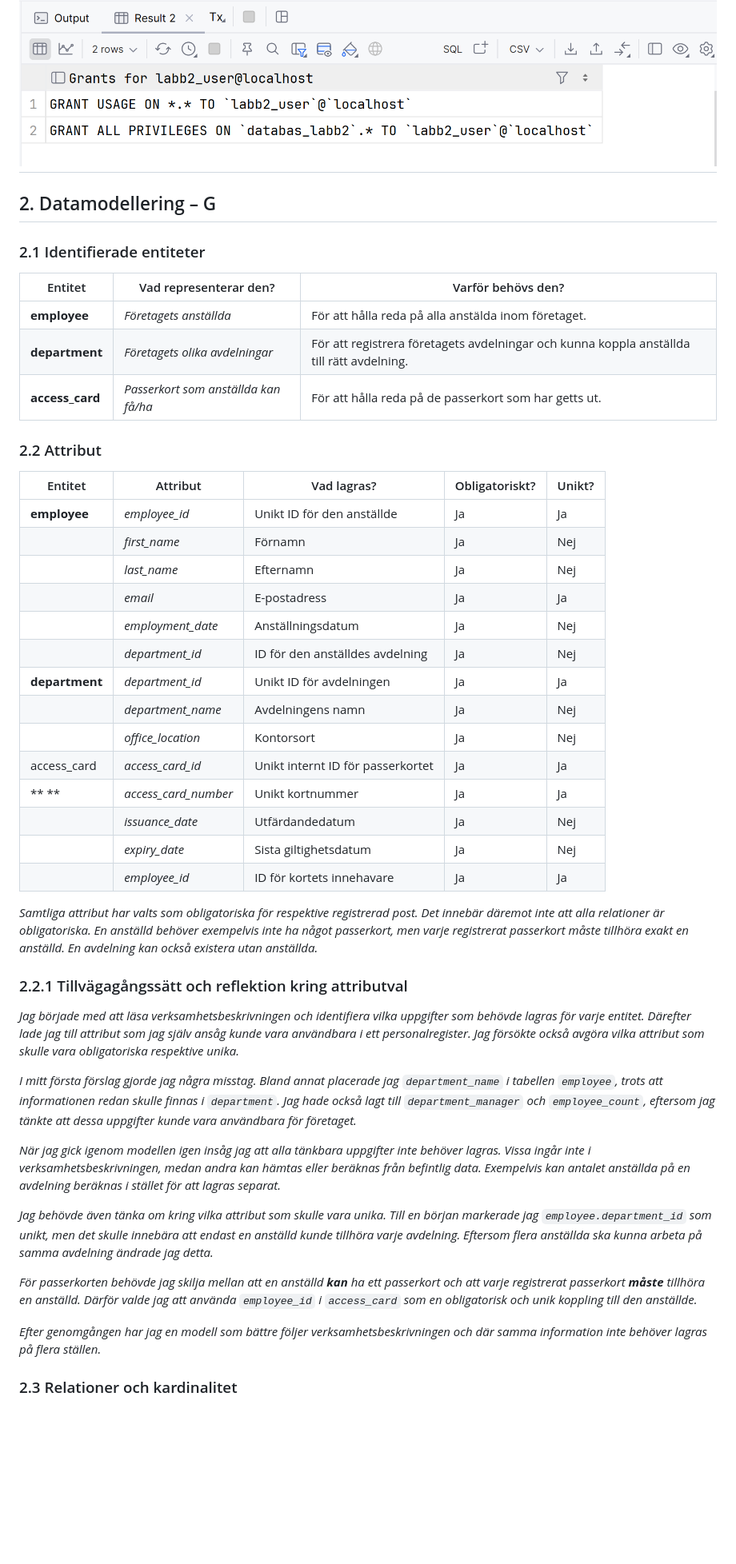
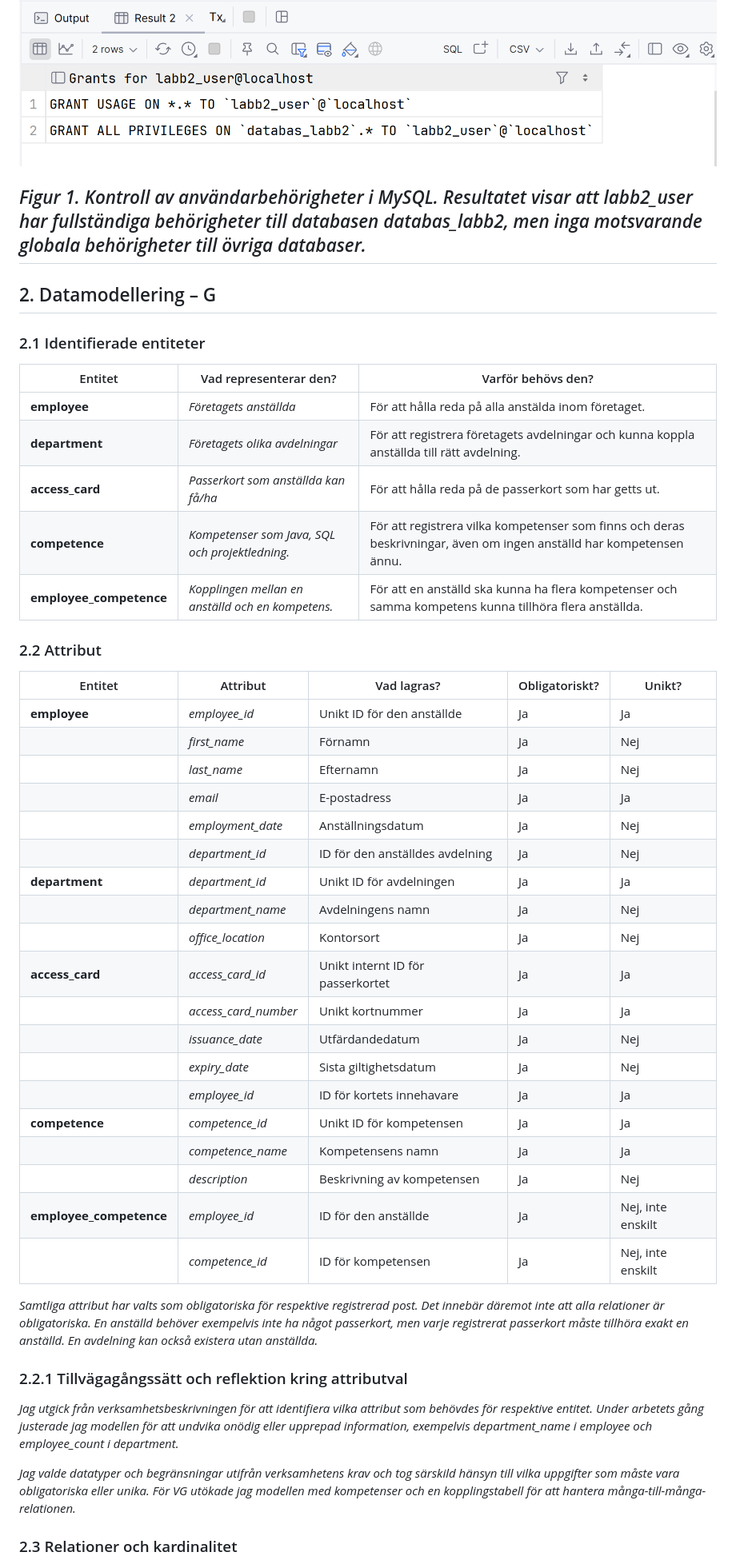
Before and after one commit to Karmatante/Databas-Labb2, a Markdown page: labboration2.md, the part around one of its changes. Shown at 80% size. Drawn GitHub-style; blank space fills up the shorter version.

```diff
--- a/labboration2.md
+++ b/labboration2.md
@@ -34,36 +34,46 @@ Slutligen körde jag `SHOW GRANTS;` för att kontrollera användarens behörighe
 behörigheter inom `databas_labb2`, men inga globala databasbehörigheter.*
 
 ![picture1.png](pictures/picture1.png)
+
+*Figur 1. Kontroll av användarbehörigheter i MySQL. Resultatet visar att labb2_user har fullständiga behörigheter till
+databasen databas_labb2, men inga motsvarande globala behörigheter till övriga databaser.*
 ---
 
 ## 2. Datamodellering – G
 
 ### 2.1 Identifierade entiteter
 
-| Entitet         | Vad representerar den?               | Varför behövs den?                                                                        |
-|-----------------|--------------------------------------|-------------------------------------------------------------------------------------------|
-| **employee**    | *Företagets anställda*               | För att hålla reda på alla anstälda inom företaget.                                       |
-| **department**  | *Företagets olika avdelningar*       | För att registrera företagets avdelningar och kunna koppla anställda till rätt avdelning. |
-| **access_card** | *Passerkort som anställda kan få/ha* | För att hålla reda på de passerkort som har getts ut.                                     |
+| Entitet                 | Vad representerar den?                            | Varför behövs den?                                                                                                   |
+|-------------------------|---------------------------------------------------|----------------------------------------------------------------------------------------------------------------------|
+| **employee**            | *Företagets anställda*                            | För att hålla reda på alla anstälda inom företaget.                                                                  |
+| **department**          | *Företagets olika avdelningar*                    | För att registrera företagets avdelningar och kunna koppla anställda till rätt avdelning.                            |
+| **access_card**         | *Passerkort som anställda kan få/ha*              | För att hålla reda på de passerkort som har getts ut.                                                                |
+| **competence**          | *Kompetenser som Java, SQL och projektledning.*   | För att registrera vilka kompetenser som finns och deras beskrivningar, även om ingen anställd har kompetensen ännu. |
+| **employee_competence** | *Kopplingen mellan en anställd och en kompetens.* | För att en anställd ska kunna ha flera kompetenser och samma kompetens kunna tillhöra flera anställda.               |
 
 ### 2.2 Attribut
 
-| Entitet           | Attribut             | Vad lagras?                       | Obligatoriskt? | Unikt? |
-|-------------------|----------------------|-----------------------------------|----------------|--------|
-| **employee**      | *employee_id*        | Unikt ID för den anställde        | Ja             | Ja     |
-|                   | *first_name*         | Förnamn                           | Ja             | Nej    |
-|                   | *last_name*          | Efternamn                         | Ja             | Nej    |
-|                   | *email*              | E-postadress                      | Ja             | Ja     |
-|                   | *employment_date*    | Anställningsdatum                 | Ja             | Nej    |
-|                   | *department_id*      | ID för den anställdes avdelning   | Ja             | Nej    |
-| **department**    | *department_id*      | Unikt ID för avdelningen          | Ja             | Ja     |
-|                   | *department_name*    | Avdelningens namn                 | Ja             | Nej    |
-|                   | *office_location*    | Kontorsort                        | Ja             | Nej    |
-| access_card       | *access_card_id*     | Unikt internt ID för passerkortet | Ja             | Ja     |
-| **             ** | *access_card_number* | Unikt kortnummer                  | Ja             | Ja     |
-|                   | *issuance_date*      | Utfärdandedatum                   | Ja             | Nej    |
-|                   | *expiry_date*        | Sista giltighetsdatum             | Ja             | Nej    |
-|                   | *employee_id*        | ID för kortets innehavare         | Ja             | Ja     |
+| Entitet                 | Attribut             | Vad lagras?                       | Obligatoriskt? | Unikt?            |
+|-------------------------|----------------------|-----------------------------------|----------------|-------------------|
+| **employee**            | *employee_id*        | Unikt ID för den anställde        | Ja             | Ja                |
+|                         | *first_name*         | Förnamn                           | Ja             | Nej               |
+|                         | *last_name*          | Efternamn                         | Ja             | Nej               |
+|                         | *email*              | E-postadress                      | Ja             | Ja                |
+|                         | *employment_date*    | Anställningsdatum                 | Ja             | Nej               |
+|                         | *department_id*      | ID för den anställdes avdelning   | Ja             | Nej               |
+| **department**          | *department_id*      | Unikt ID för avdelningen          | Ja             | Ja                |
+|                         | *department_name*    | Avdelningens namn                 | Ja             | Nej               |
+|                         | *office_location*    | Kontorsort                        | Ja             | Nej               |
+| **access_card**         | *access_card_id*     | Unikt internt ID för passerkortet | Ja             | Ja                |
+|                         | *access_card_number* | Unikt kortnummer                  | Ja             | Ja                |
+|                         | *issuance_date*      | Utfärdandedatum                   | Ja             | Nej               |
+|                         | *expiry_date*        | Sista giltighetsdatum             | Ja             | Nej               |
+|                         | *employee_id*        | ID för kortets innehavare         | Ja             | Ja                |
+| **competence**          | *competence_id*      | Unikt ID för kompetensen          | Ja             | Ja                |
+|                         | *competence_name*    | Kompetensens namn                 | Ja             | Ja                |
+|                         | *description*        | Beskrivning av kompetensen        | Ja             | Nej               |
+| **employee_competence** | *employee_id*        | ID för den anställde              | Ja             | Nej, inte enskilt |
+|                         | *competence_id*      | ID för kompetensen                | Ja             | Nej, inte enskilt |
 
 *Samtliga attribut har valts som obligatoriska för respektive registrerad post. Det innebär däremot inte att alla
 relationer är obligatoriska. En anställd behöver exempelvis inte ha något passerkort, men varje registrerat passerkort
@@ -71,30 +81,13 @@ måste tillhöra exakt en anställd. En avdelning kan också existera utan anst
 
 ### 2.2.1 Tillvägagångssätt och reflektion kring attributval
 
-*Jag började med att läsa verksamhetsbeskrivningen och identifiera vilka uppgifter som behövde lagras för varje entitet.
-Därefter lade jag till attribut som jag själv ansåg kunde vara användbara i ett personalregister. Jag försökte också
-avgöra vilka attribut som skulle vara obligatoriska respektive unika.*
+*Jag utgick från verksamhetsbeskrivningen för att identifiera vilka attribut som behövdes för respektive entitet. Under
+arbetets gång justerade jag modellen för att undvika onödig eller upprepad information, exempelvis department_name i
+employee och employee_count i department.*
 
-*I mitt första förslag gjorde jag några misstag. Bland annat placerade jag `department_name` i tabellen `employee`,
-trots
-att informationen redan skulle finnas i `department`. Jag hade också lagt till `department_manager` och
-`employee_count`, eftersom jag tänkte att dessa uppgifter kunde vara användbara för företaget.*
-
-*När jag gick igenom modellen igen insåg jag att alla tänkbara uppgifter inte behöver lagras. Vissa ingår inte i
-verksamhetsbeskrivningen, medan andra kan hämtas eller beräknas från befintlig data. Exempelvis kan antalet anställda på
-en avdelning beräknas i stället för att lagras separat.*
-
-*Jag behövde även tänka om kring vilka attribut som skulle vara unika. Till en början markerade jag
-`employee.department_id` som unikt, men det skulle innebära att endast en anställd kunde tillhöra varje avdelning.
-Eftersom flera anställda ska kunna arbeta på samma avdelning ändrade jag detta.*
-
-*För passerkorten behövde jag skilja mellan att en anställd **kan** ha ett passerkort och att varje registrerat
-passerkort **måste** tillhöra en anställd. Därför valde jag att använda `employee_id` i `access_card` som en
-obligatorisk och unik
-koppling till den anställde.*
-
-*Efter genomgången har jag en modell som bättre följer verksamhetsbeskrivningen och där samma information inte behöver
-lagras på flera ställen.*
+*Jag valde datatyper och begränsningar utifrån verksamhetens krav och tog särskild hänsyn till vilka uppgifter som måste
+vara obligatoriska eller unika. För VG utökade jag modellen med kompetenser och en kopplingstabell för att hantera
+många-till-många-relationen.*
 
 ### 2.3 Relationer och kardinalitet
 
```
Also changed, not shown: other parts of labboration2.md (+61 -30 lines), pictures/ER-diagramLABB2.drawio.png (added).
